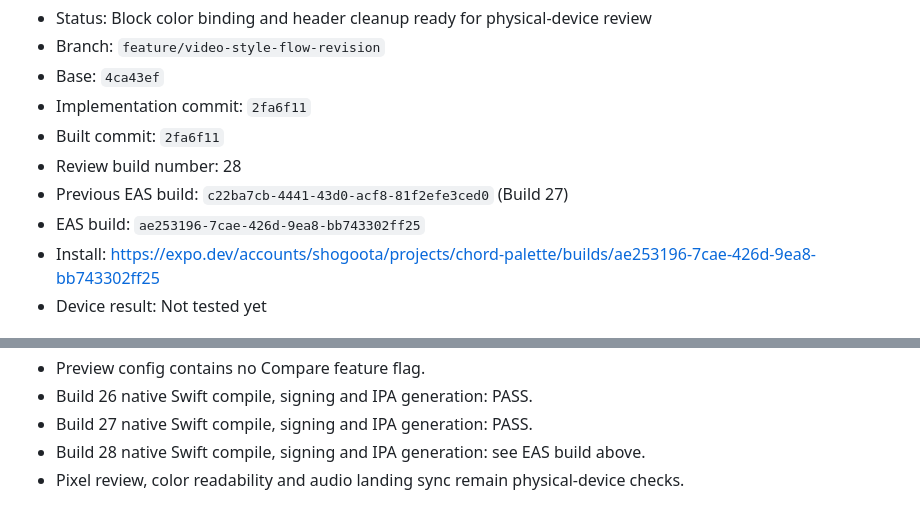
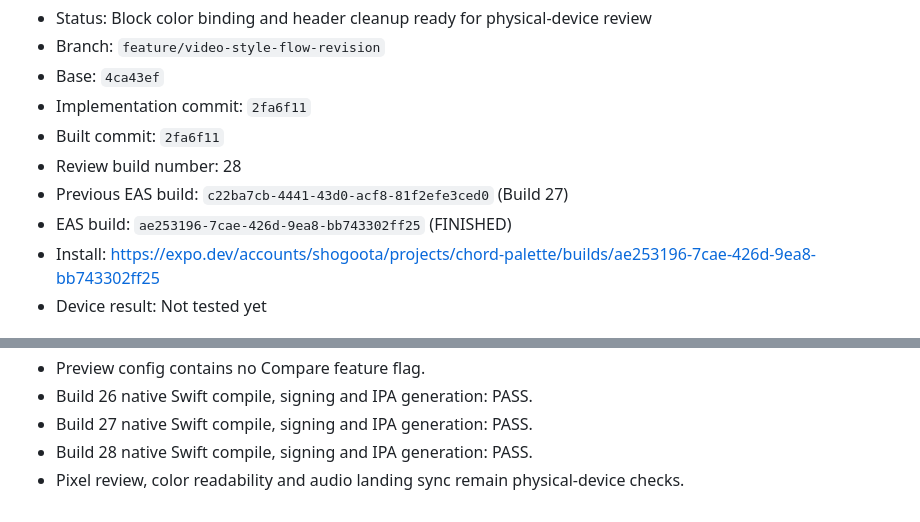
Before and after one commit to Shogo-Ota/chord-palette-iOS, a Markdown page: docs/acceptance/video-style-flow-revision.md, 2 parts joined by grey strips. Rendered like a GitHub page.

Commit message:
docs: record Flow Build 28 result
Co-authored-by: Cursor <cursoragent@cursor.com>

```diff
--- a/docs/acceptance/video-style-flow-revision.md
+++ b/docs/acceptance/video-style-flow-revision.md
@@ -7,7 +7,7 @@
 - Built commit: `2fa6f11`
 - Review build number: 28
 - Previous EAS build: `c22ba7cb-4441-43d0-acf8-81f2efe3ced0` (Build 27)
-- EAS build: `ae253196-7cae-426d-9ea8-bb743302ff25`
+- EAS build: `ae253196-7cae-426d-9ea8-bb743302ff25` (FINISHED)
 - Install: https://expo.dev/accounts/shogoota/projects/chord-palette/builds/ae253196-7cae-426d-9ea8-bb743302ff25
 - Device result: Not tested yet
 
@@ -105,6 +105,6 @@ user-facing Compare requirement. The previously approved plan files are not edit
 - Preview config contains no Compare feature flag.
 - Build 26 native Swift compile, signing and IPA generation: PASS.
 - Build 27 native Swift compile, signing and IPA generation: PASS.
-- Build 28 native Swift compile, signing and IPA generation: see EAS build above.
+- Build 28 native Swift compile, signing and IPA generation: PASS.
 - Pixel review, color readability and audio landing sync remain physical-device
   checks.
```
